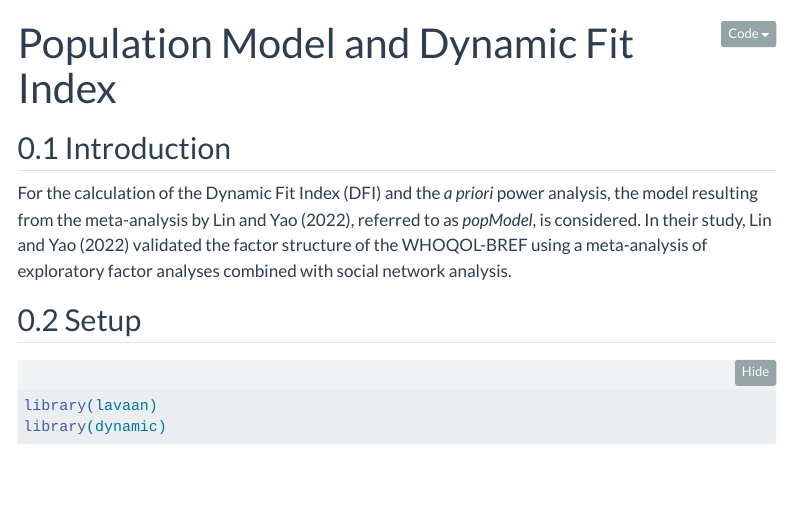
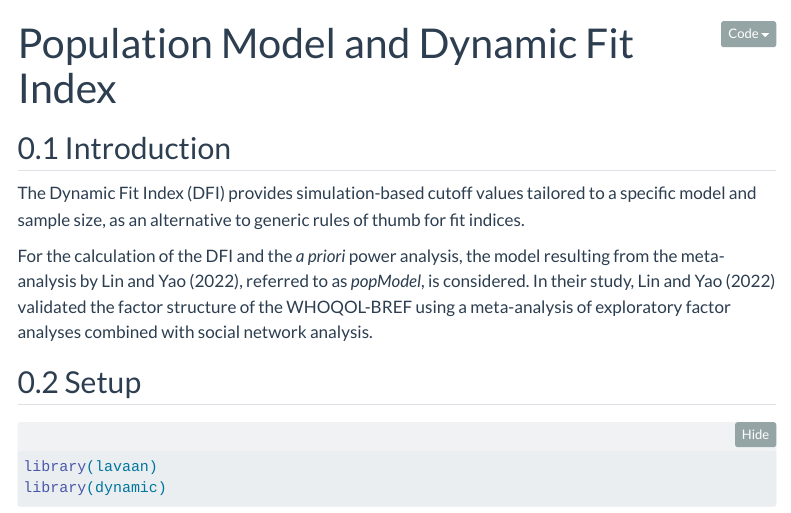
Before and after one commit to phdpablo/cfa-brm, a Quarto document (notebooks/02-population-model.qmd): the page in a window 1100 px wide, from its top. Rendered offline with R 4.5, knitr and Pandoc in place of Quarto, with nearby package versions; menus at the side of the page are left out; long lines of code are wrapped.

Commit message:
Add DFI explanation in population model notebook per code review
Co-authored-by: phdpablo <86000533+phdpablo@users.noreply.github.com>

```diff
--- a/notebooks/02-population-model.qmd
+++ b/notebooks/02-population-model.qmd
@@ -16,11 +16,15 @@ execute:
 
 ## Introduction
 
-For the calculation of the Dynamic Fit Index (DFI) and the *a priori* power
-analysis, the model resulting from the meta-analysis by @lin2022, referred to
-as *popModel*, is considered. In their study, @lin2022 validated the factor
-structure of the WHOQOL-BREF using a meta-analysis of exploratory factor
-analyses combined with social network analysis.
+The Dynamic Fit Index (DFI) provides simulation-based cutoff values tailored to
+a specific model and sample size, as an alternative to generic rules of thumb
+for fit indices.
+
+For the calculation of the DFI and the *a priori* power analysis, the model
+resulting from the meta-analysis by @lin2022, referred to as *popModel*, is
+considered. In their study, @lin2022 validated the factor structure of the
+WHOQOL-BREF using a meta-analysis of exploratory factor analyses combined with
+social network analysis.
 
 ## Setup
 
```
